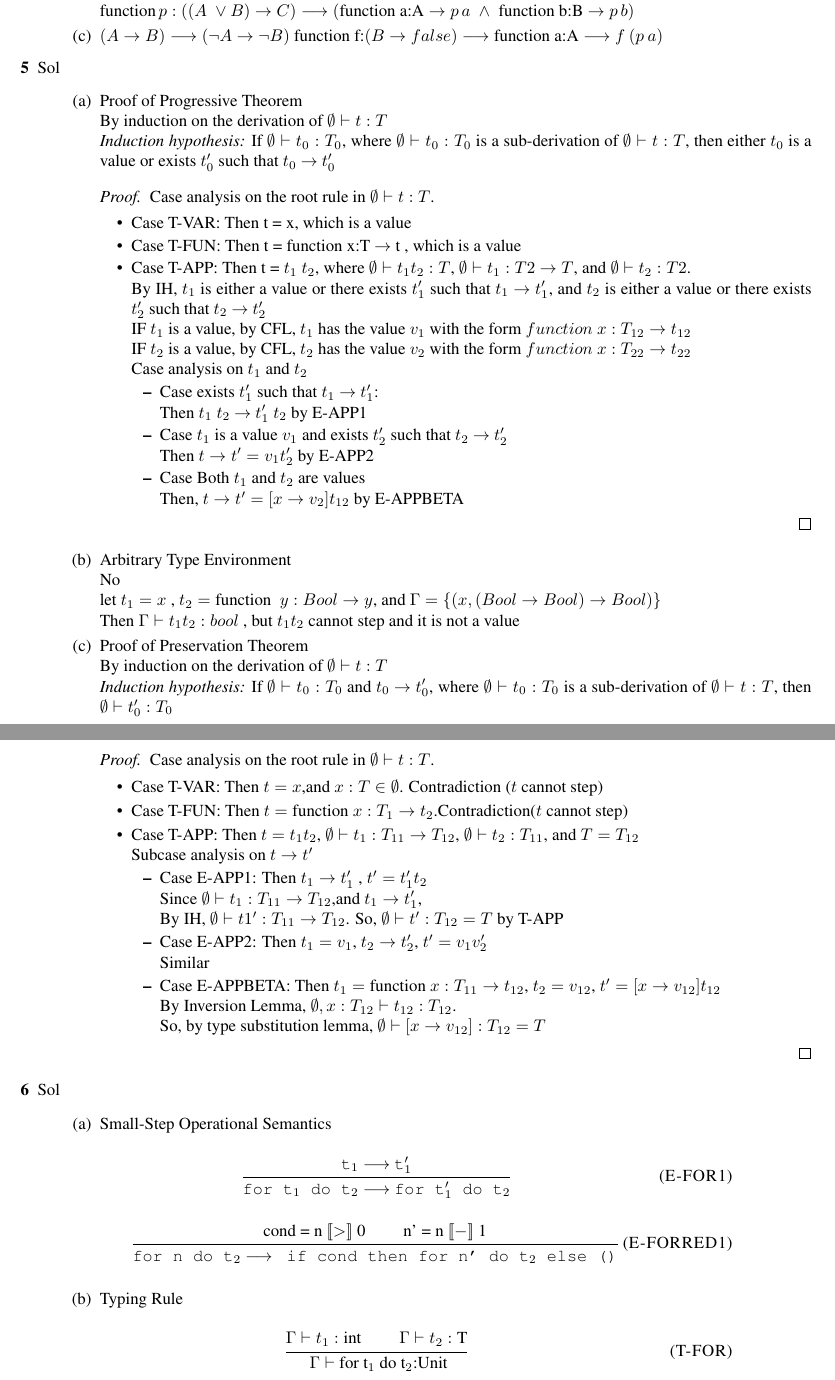
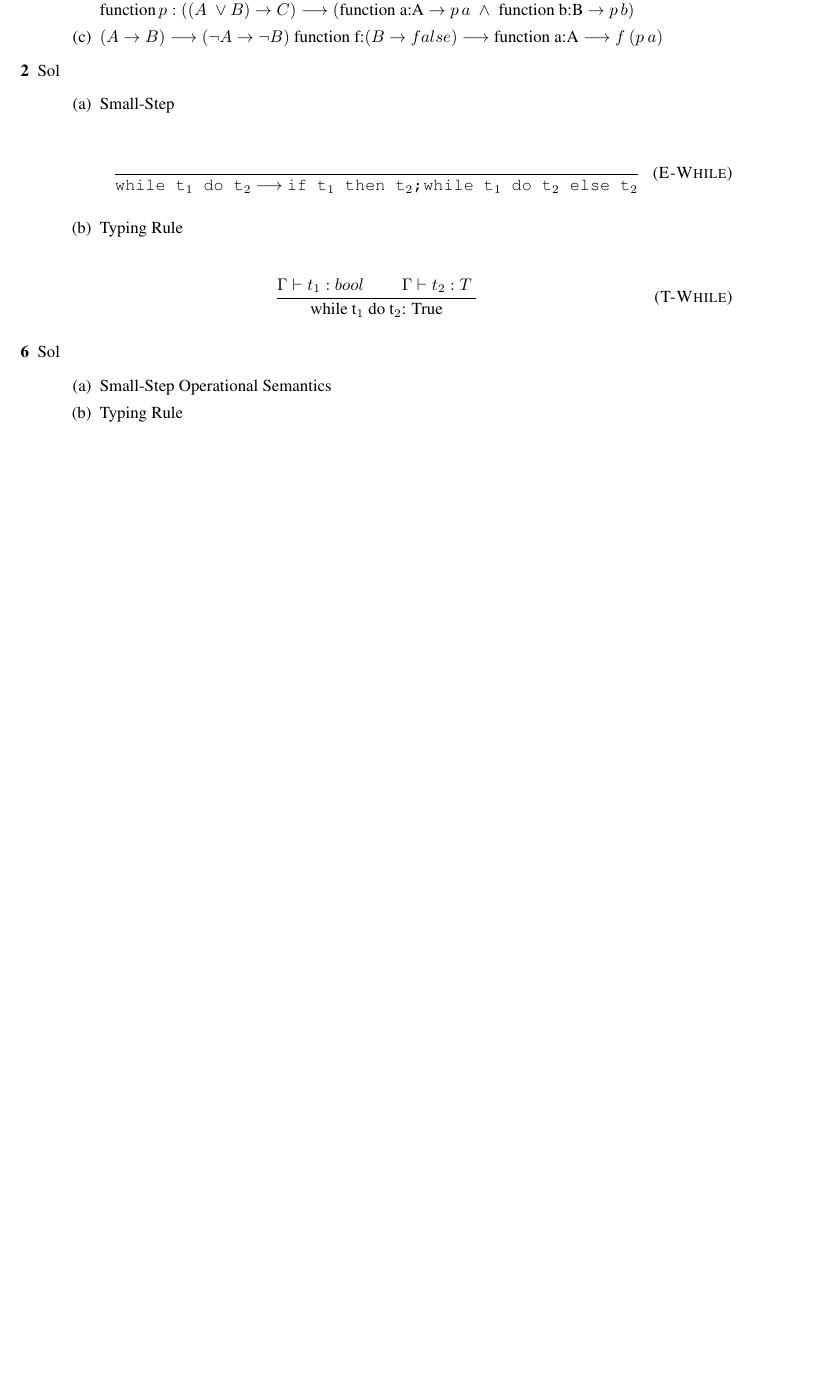
Before and after one commit to ruchou/CS231, a LaTeX problem sheet (Homeworks/Homework4/hw4.tex): two parts of pages 1 and 2 of 2 before the commit and part of the page after it, the two joined at a grey line, cut so that both start at the same text, the shorter picture padded with empty space. Compiled offline with pdfLaTeX.

Commit message:
finish part 2

```diff
--- a/Homeworks/Homework4/hw4.tex
+++ b/Homeworks/Homework4/hw4.tex
@@ -39,66 +39,20 @@
                 \item[(c)] {$(A \rightarrow B) \longrightarrow (\neg A \rightarrow \neg B)$}
                     $\text{function f:}(B \rightarrow false) \longrightarrow \text{function a:A} \longrightarrow f\: (p\: a)$
             \end{enumerate}
-
-        \item [5]{Sol}
+        \item [2]{Sol}
             \begin{enumerate}
-                \item[(a)]{Proof of Progressive Theorem} \\
-                    By induction on the derivation of $\emptyset \vdash t:T$\\
-                    \textit{Induction hypothesis:} If $\emptyset \vdash t_0:T_0$, where $\emptyset \vdash t_0:T_0$ is a sub-derivation of $\emptyset \vdash t:T$, then either $t_0$ is a value or exists $t_0'$ such that  $t_0$ $\rightarrow$ $t_0'$
-                    \begin{proof}
-                        Case analysis on the root rule in $\emptyset \vdash t:T$.
-                        \begin{itemize}
-                            \item Case T-VAR: Then t = x, which is a value
-                            \item Case T-FUN: Then t = function x:T $\rightarrow$ t , which is a value
-                            \item Case T-APP: Then t = $t_1$ $t_2$, where $\emptyset \vdash t_1 t_2 :T$, $\emptyset \vdash t_1:T2 \rightarrow T $, and $\emptyset \vdash t_2:T2$. \\
-                                By IH, $t_1$ is either a value or there exists $t_1'$ such that $t_1$ $\rightarrow$ $t_1'$, and $t_2$ is either a value or there exists $t_2'$ such that $t_2$ $\rightarrow$ $t_2'$\\
-                                IF $t_1$ is a value, by CFL, $t_1$ has the value $v_1$ with the form $function\ x:T_{12} \rightarrow t_{12}$\\
-                                IF $t_2$ is a value, by CFL, $t_2$ has the value $v_2$ with the form $function\ x:T_{22} \rightarrow t_{22}$\\
-                                Case analysis on $t_1$ and $t_2$
-                                \begin{itemize}
-                                    \item Case exists $t_1'$ such that $t_1$ $\rightarrow$ $t_1'$:\\
-                                        Then $t_1\ t_2$ $\rightarrow$ $t_1'\ t_2$ by E-APP1
-                                    \item Case $t_1$ is a value $v_1$ and exists $t_2'$ such that $t_2$ $\rightarrow$ $t_2'$\\
-                                        Then $t \rightarrow t' = v_1 t_2'$ by E-APP2
-                                    \item Case Both $t_1$ and $t_2$ are values\\
-                                        Then, $t \rightarrow t' = [x \rightarrow v_2]t_{12}$ by E-APPBETA
-                                \end{itemize}
-                        \end{itemize}
-                    \end{proof}
-                \item[(b)]{Arbitrary Type Environment}\\No\\ let $t_1 = x$ , $t_2 = \text{function \ } y:Bool \rightarrow  y $, and $\Gamma = \{(x,(Bool \rightarrow Bool) \rightarrow Bool)\}$\\
-                   Then $\Gamma \vdash t_1 t_2: bool$ , but $t_1 t_2$ cannot step and it is not a value
-                \item[(c)]{Proof of Preservation Theorem}\\
-                    By induction on the derivation of $\emptyset \vdash t:T$\\
-                    \textit{Induction hypothesis:} If $\emptyset \vdash t_0:T_0$ and $t_0$ $\rightarrow$ $t_0'$, where $\emptyset \vdash t_0:T_0$ is a sub-derivation of $\emptyset \vdash t:T$, then $\emptyset \vdash t_0':T_0$
-                    \begin{proof}
-                        Case analysis on the root rule in $\emptyset \vdash t:T$.
-                        \begin{itemize}
-                            \item Case T-VAR: Then $t = x$,and $x:T \in \emptyset$. Contradiction ($t$ cannot step)
-                            \item Case T-FUN: Then $t = \text{function\ } x:T_1 \rightarrow t_2 $.Contradiction($t$ cannot step)
-                            \item Case T-APP: Then $t = t_1 t_2$, $\emptyset \vdash t_1: T_{11} \rightarrow T_{12}$,\space  $\emptyset \vdash t_2:T_{11}$,\space and $T=T_{12}$\\
-                            Subcase analysis on $t \rightarrow t'$
-                            \begin{itemize}
-                                \item Case E-APP1: Then $t_1 \rightarrow t_1'$ , $t' = t_1't_2$\\
-                                    Since $\emptyset \vdash t_1:T_{11} \rightarrow T_{12}$,and $t_1 \rightarrow t_1'$,\\
-                                    By IH, $\emptyset \vdash t1':T_{11}\rightarrow T_{12}$.
-                                    So, $\emptyset \vdash t':T_{12} = T$ by T-APP
-                                \item Case E-APP2: Then $t_1 = v_1$, $t_2 \rightarrow t_2'$, $t'=v_1 v_2'$\\ Similar
-                                \item Case E-APPBETA: Then $t_1 = \text{function\ } x:T_{11} \rightarrow t_{12}$, $t_2 = v_{12}$, $t' = [x \rightarrow v_{12}]t_{12}$\\
-                                    By Inversion Lemma, $\emptyset, x:T_{12} \vdash t_{12}:T_{12}$.\\So, by type substitution lemma, $\emptyset \vdash [x \rightarrow v_{12}]:T_{12} = T$
-                            \end{itemize}
-                        \end{itemize}
-                    \end{proof}
+                \item[(a)]{Small-Step} \\
+                    \inferax{E-While}{\step{while t${_1}$ do t${_2}$}{if t${_1}$ then t${_2}$;while t${_1}$ do t${_2}$ else t${_2}$}}
+                \item[(b)]{Typing Rule} \\
+                \inferrule{T-While}{$\Gamma \vdash t_1 : bool$ \andalso $\Gamma \vdash t_2:T$ }
+                {while t${_1}$ do t${_2}$: True}
             \end{enumerate}
         \item[6]{Sol}
             \begin{enumerate}
                 \item [(a)]{Small-Step Operational Semantics }
-                    \inferrule{E-FOR1}{\step{t$_1$}{t$_1'$}}
-                    {\step{for t$_1$ do t$_2$}{for t$_1'$ do t$_2$}}
-                    \inferrule{E-FORRED1}{ cond = n $[\![>]\!]$ 0 \andalso n' = n $[\![-]\!]$ 1 }
-                    {\step{for n do t$_2$}{ if cond then for n' do t$_2$ else ()}}
+
                 \item[(b)]{Typing Rule }
-                    \inferrule{T-FOR}{$\Gamma \vdash t_1:\text{int}$ \andalso $\Gamma \vdash t_2:\text{T}$}
-                    { $\Gamma \vdash$ for t$_1$ do t$_2$:Unit}
+
             \end{enumerate}
 
     \end{description}
```
